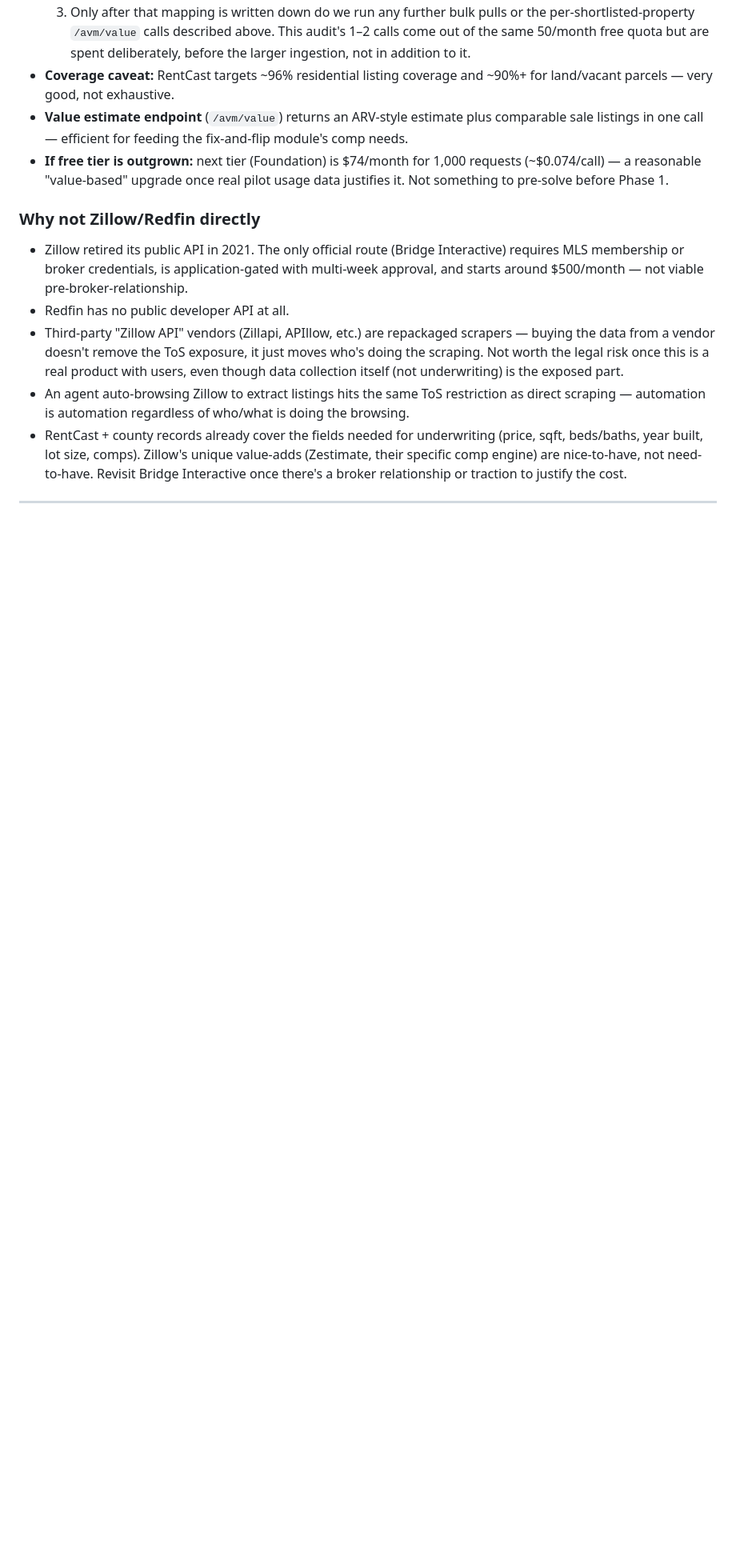
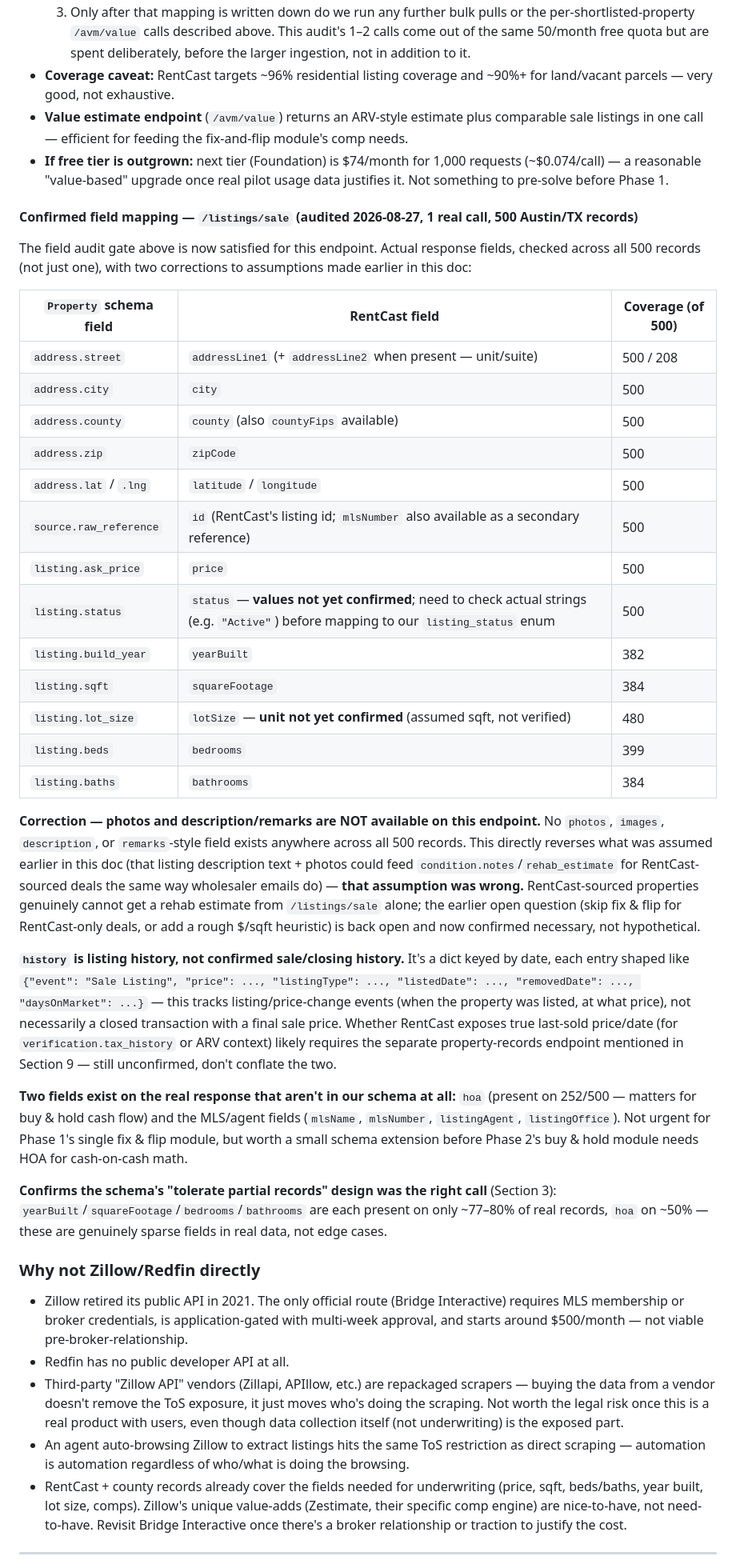
Before and after one commit to Abhishastry/DealSheet--UnderwritingAssistantForRealEstateInvesting, a Markdown page: deal-sheet-repo/docs/spec.md, the part around one of its changes. Shown at 80% size. Rendered like a GitHub page; blank space fills up the shorter version.

Commit message:
Write confirmed RentCast /listings/sale field mapping from real audit call
500 real Austin/TX listings pulled (1 API call, limit=500). Confirmed
field-by-field mapping into Property schema, and two corrections to
earlier assumptions in this doc:
- Photos and description/remarks are NOT available on /listings/sale --
  RentCast-sourced deals genuinely cannot get a rehab_estimate from
  listing data alone (reopens that gap as confirmed, not hypothetical)
- The 'history' field is listing/price-change history, not confirmed
  closing-sale history -- don't conflate with true last-sold price/date

Also flags: hoa and MLS/agent fields exist in real data but aren't in
our schema yet; listing.status string values and lotSize's unit are
still unconfirmed; /avm/value and the property-records endpoint still
need their own audit.

Co-Authored-By: Claude Sonnet 5 <noreply@anthropic.com>
Claude-Session: https://claude.ai/code/session_01Dx56FRGY2sjPKtcZ31KwQ2

```diff
--- a/deal-sheet-repo/docs/spec.md
+++ b/deal-sheet-repo/docs/spec.md
@@ -54,6 +54,34 @@ Similarly, **source attribution in the UI shows source *type*, not vendor brand*
 - **Coverage caveat:** RentCast targets ~96% residential listing coverage and ~90%+ for land/vacant parcels — very good, not exhaustive.
 - **Value estimate endpoint** (`/avm/value`) returns an ARV-style estimate plus comparable sale listings in one call — efficient for feeding the fix-and-flip module's comp needs.
 - **If free tier is outgrown:** next tier (Foundation) is $74/month for 1,000 requests (~$0.074/call) — a reasonable "value-based" upgrade once real pilot usage data justifies it. Not something to pre-solve before Phase 1.
+
+#### Confirmed field mapping — `/listings/sale` (audited 2026-08-27, 1 real call, 500 Austin/TX records)
+
+The field audit gate above is now satisfied for this endpoint. Actual response fields, checked across all 500 records (not just one), with two corrections to assumptions made earlier in this doc:
+
+| `Property` schema field | RentCast field | Coverage (of 500) |
+|---|---|---|
+| `address.street` | `addressLine1` (+ `addressLine2` when present — unit/suite) | 500 / 208 |
+| `address.city` | `city` | 500 |
+| `address.county` | `county` (also `countyFips` available) | 500 |
+| `address.zip` | `zipCode` | 500 |
+| `address.lat` / `.lng` | `latitude` / `longitude` | 500 |
+| `source.raw_reference` | `id` (RentCast's listing id; `mlsNumber` also available as a secondary reference) | 500 |
+| `listing.ask_price` | `price` | 500 |
+| `listing.status` | `status` — **values not yet confirmed**; need to check actual strings (e.g. `"Active"`) before mapping to our `listing_status` enum | 500 |
+| `listing.build_year` | `yearBuilt` | 382 |
+| `listing.sqft` | `squareFootage` | 384 |
+| `listing.lot_size` | `lotSize` — **unit not yet confirmed** (assumed sqft, not verified) | 480 |
+| `listing.beds` | `bedrooms` | 399 |
+| `listing.baths` | `bathrooms` | 384 |
+
+**Correction — photos and description/remarks are NOT available on this endpoint.** No `photos`, `images`, `description`, or `remarks`-style field exists anywhere across all 500 records. This directly reverses what was assumed earlier in this doc (that listing description text + photos could feed `condition.notes`/`rehab_estimate` for RentCast-sourced deals the same way wholesaler emails do) — **that assumption was wrong.** RentCast-sourced properties genuinely cannot get a rehab estimate from `/listings/sale` alone; the earlier open question (skip fix & flip for RentCast-only deals, or add a rough $/sqft heuristic) is back open and now confirmed necessary, not hypothetical.
+
+**`history` is listing history, not confirmed sale/closing history.** It's a dict keyed by date, each entry shaped like `{"event": "Sale Listing", "price": ..., "listingType": ..., "listedDate": ..., "removedDate": ..., "daysOnMarket": ...}` — this tracks listing/price-change events (when the property was listed, at what price), not necessarily a closed transaction with a final sale price. Whether RentCast exposes true last-sold price/date (for `verification.tax_history` or ARV context) likely requires the separate property-records endpoint mentioned in Section 9 — still unconfirmed, don't conflate the two.
+
+**Two fields exist on the real response that aren't in our schema at all:** `hoa` (present on 252/500 — matters for buy & hold cash flow) and the MLS/agent fields (`mlsName`, `mlsNumber`, `listingAgent`, `listingOffice`). Not urgent for Phase 1's single fix & flip module, but worth a small schema extension before Phase 2's buy & hold module needs HOA for cash-on-cash math.
+
+**Confirms the schema's "tolerate partial records" design was the right call** (Section 3): `yearBuilt`/`squareFootage`/`bedrooms`/`bathrooms` are each present on only ~77–80% of real records, `hoa` on ~50% — these are genuinely sparse fields in real data, not edge cases.
 
 ### Why not Zillow/Redfin directly
 
```
Also changed, not shown: other parts of deal-sheet-repo/docs/spec.md (+6 -2 lines).
